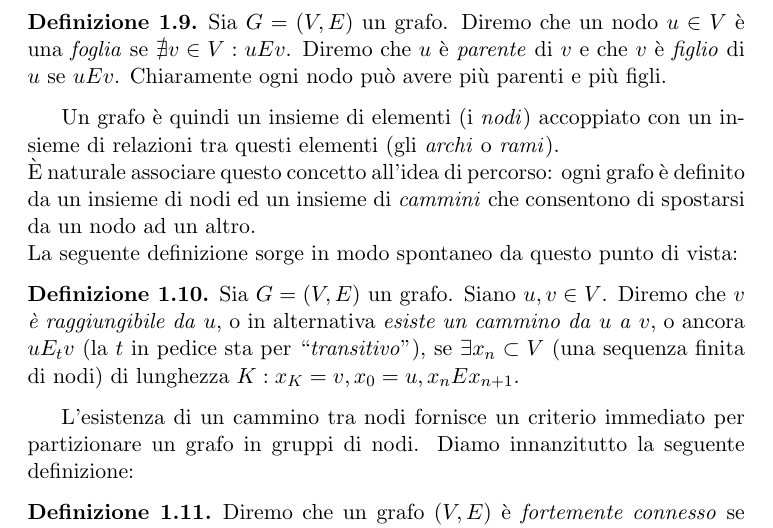
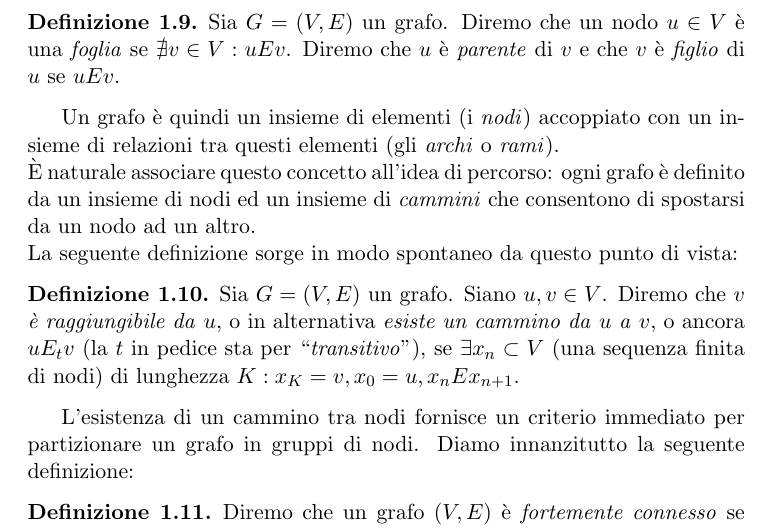
Before and after one commit to fandreuz/bsc-thesis, a LaTeX document (LaTex/document.tex, which reads LaTex/tex/sezione1/file.tex): part of page 4 of 33, cut so that both start at the same text. Compiled offline with pdfLaTeX.

Commit message:
inizio revisione sezione 1.2

```diff
--- a/LaTex/tex/sezione1/file.tex
+++ b/LaTex/tex/sezione1/file.tex
@@ -93,7 +93,7 @@ Con queste premesse possiamo definire un \emph{grafo} come segue:
 \end{example}
 Nel seguito utilizzeremo ampiamente la seguente terminologia:
 \begin{definition}
-    Sia $G = (V,E)$ un grafo. Diremo che un nodo $u \in V$ è una \emph{foglia} se $\nexists v \in V : u E v$. Diremo che $u$ è \emph{parente} di $v$ e che $v$ è \emph{figlio} di $u$ se $u E v$. Chiaramente ogni nodo può avere più parenti e più figli.
+    Sia $G = (V,E)$ un grafo. Diremo che un nodo $u \in V$ è una \emph{foglia} se $\nexists v \in V : u E v$. Diremo che $u$ è \emph{parente} di $v$ e che $v$ è \emph{figlio} di $u$ se $uEv$.
 \end{definition}
 Un grafo è quindi un insieme di elementi (i \emph{nodi}) accoppiato con un insieme di relazioni tra questi elementi (gli \emph{archi} o \emph{rami}).\\
 \accente naturale associare questo concetto all'idea di percorso: ogni grafo è definito da un insieme di nodi ed un insieme di \emph{cammini} che consentono di spostarsi da un nodo ad un altro.\\
```
Also changed, not shown: LaTex/document.pdf, LaTex/tex/sezione1/file.tex (2 more changed lines).
